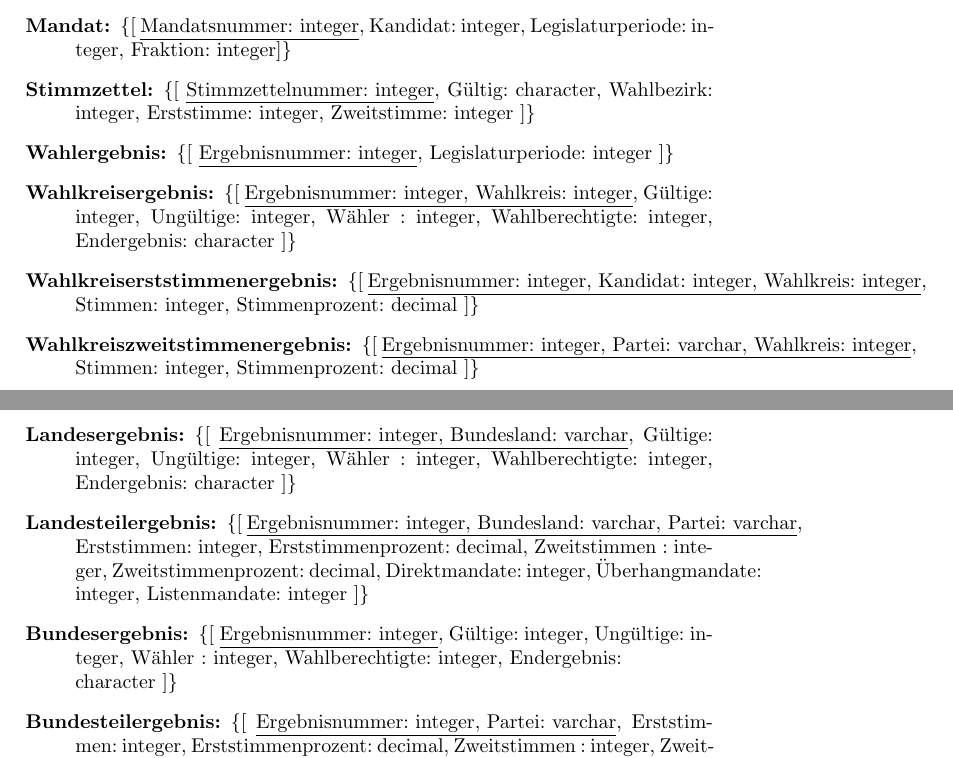
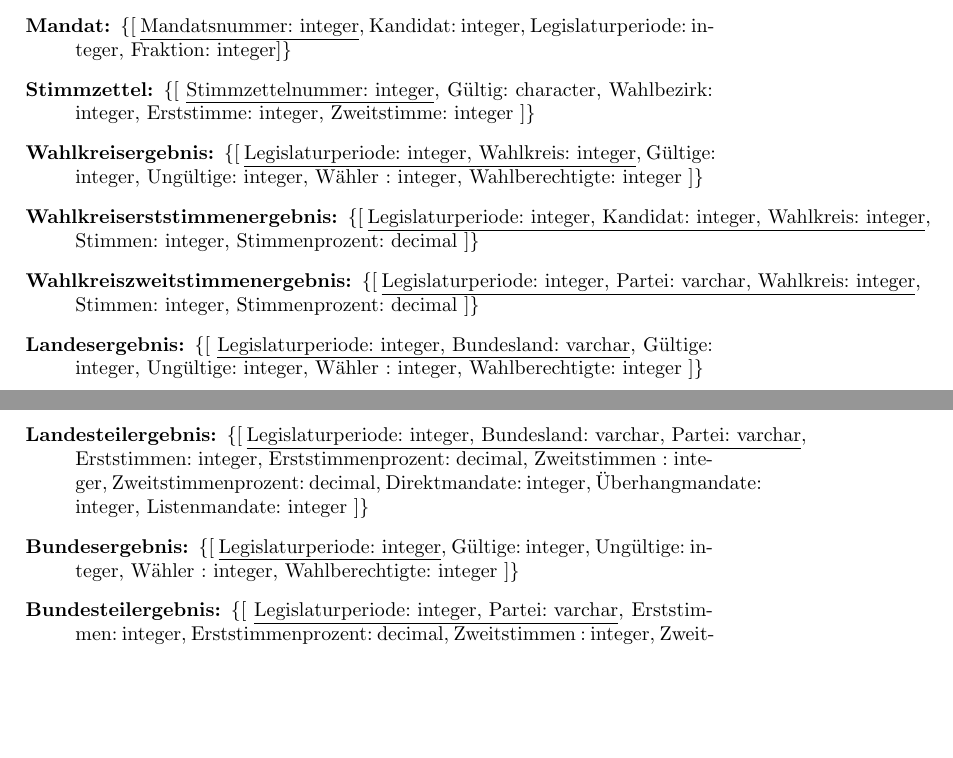
Before and after one commit to muehlbau/Wahlsystem, a LaTeX document (dokumentation.tex): two parts of pages 11 and 12 of 16, joined at a grey line, cut so that both start at the same text, the shorter picture padded with empty space. Compiled offline with pdfLaTeX.

Commit message:
changed model to not include seperate table wahlergebnis

```diff
--- a/dokumentation.tex
+++ b/dokumentation.tex
@@ -319,21 +319,19 @@ Im Folgenden werden die Schemata des Datenmodells dargestellt. Eine Verfeinerung
 
 \item[Stimmzettel:] \{[ \underline{Stimmzettelnummer: integer}, Gültig: character, Wahlbezirk: integer, Erststimme: integer, Zweitstimme: integer ]\}
 
-\item[Wahlergebnis:] \{[ \underline{Ergebnisnummer: integer}, Legislaturperiode: integer ]\}
+\item[Wahlkreisergebnis:] \{[ \underline{Legislaturperiode: integer, Wahlkreis: integer}, Gültige: integer, Ungültige: integer, Wähler : integer, Wahlberechtigte: integer ]\}
 
-\item[Wahlkreisergebnis:] \{[ \underline{Ergebnisnummer: integer, Wahlkreis: integer}, Gültige: integer, Ungültige: integer, Wähler : integer, Wahlberechtigte: integer, Endergebnis: character ]\}
+\item[Wahlkreiserststimmenergebnis:] \{[ \underline{Legislaturperiode: integer, Kandidat: integer, Wahlkreis: integer}, Stimmen: integer, Stimmenprozent: decimal ]\}
 
-\item[Wahlkreiserststimmenergebnis:] \{[ \underline{Ergebnisnummer: integer, Kandidat: integer, Wahlkreis: integer}, Stimmen: integer, Stimmenprozent: decimal ]\}
+\item[Wahlkreiszweitstimmenergebnis:] \{[ \underline{Legislaturperiode: integer, Partei: varchar, Wahlkreis: integer}, Stimmen: integer, Stimmenprozent: decimal ]\}
 
-\item[Wahlkreiszweitstimmenergebnis:] \{[ \underline{Ergebnisnummer: integer, Partei: varchar, Wahlkreis: integer}, Stimmen: integer, Stimmenprozent: decimal ]\}
+\item[Landesergebnis:] \{[ \underline{Legislaturperiode: integer, Bundesland: varchar}, Gültige: integer, Ungültige: integer, Wähler : integer, Wahlberechtigte: integer ]\}
 
-\item[Landesergebnis:] \{[ \underline{Ergebnisnummer: integer, Bundesland: varchar}, Gültige: integer, Ungültige: integer, Wähler : integer, Wahlberechtigte: integer, Endergebnis: character ]\}
+\item[Landesteilergebnis:] \{[ \underline{Legislaturperiode: integer, Bundesland: varchar, Partei: varchar}, Erststimmen: integer, Erststimmenprozent: decimal, Zweitstimmen : integer, Zweitstimmenprozent: decimal, Direktmandate: integer, Überhangmandate: integer, Listenmandate: integer ]\}
 
-\item[Landesteilergebnis:] \{[ \underline{Ergebnisnummer: integer, Bundesland: varchar, Partei: varchar}, Erststimmen: integer, Erststimmenprozent: decimal, Zweitstimmen : integer, Zweitstimmenprozent: decimal, Direktmandate: integer, Überhangmandate: integer, Listenmandate: integer ]\}
+\item[Bundesergebnis:] \{[ \underline{Legislaturperiode: integer}, Gültige: integer, Ungültige: integer, Wähler : integer, Wahlberechtigte: integer ]\}
 
-\item[Bundesergebnis:] \{[ \underline{Ergebnisnummer: integer}, Gültige: integer, Ungültige: integer, Wähler : integer, Wahlberechtigte: integer, Endergebnis: \\character ]\}
-
-\item[Bundesteilergebnis:] \{[ \underline{Ergebnisnummer: integer, Partei: varchar}, Erststimmen: integer, Erststimmenprozent: decimal, Zweitstimmen : integer, Zweitstimmenprozent: decimal, Direktmandate: integer, Überhangmandate: integer, Listenmandate: integer ]\}
+\item[Bundesteilergebnis:] \{[ \underline{Legislaturperiode: integer, Partei: varchar}, Erststimmen: integer, Erststimmenprozent: decimal, Zweitstimmen : integer, Zweitstimmenprozent: decimal, Direktmandate: integer, Überhangmandate: integer, Listenmandate: integer ]\}
 
 \end{description}
 
```
Also changed, not shown: datenmodell.eps, 2 other files.
